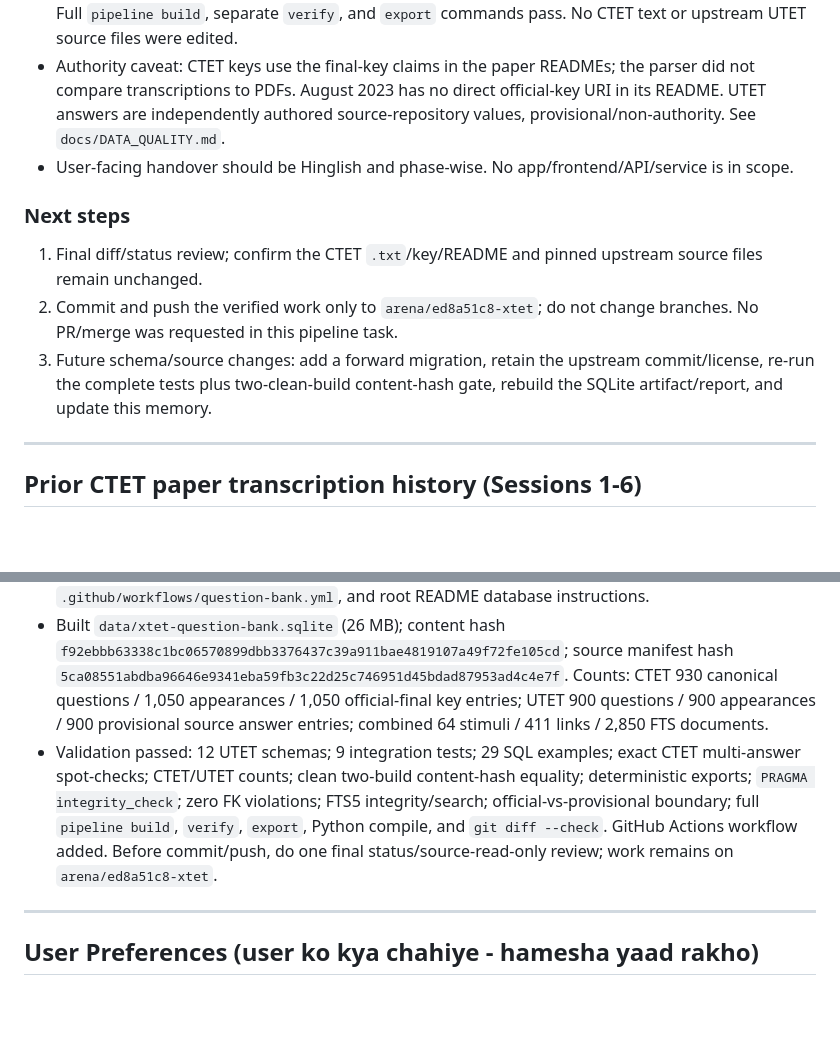
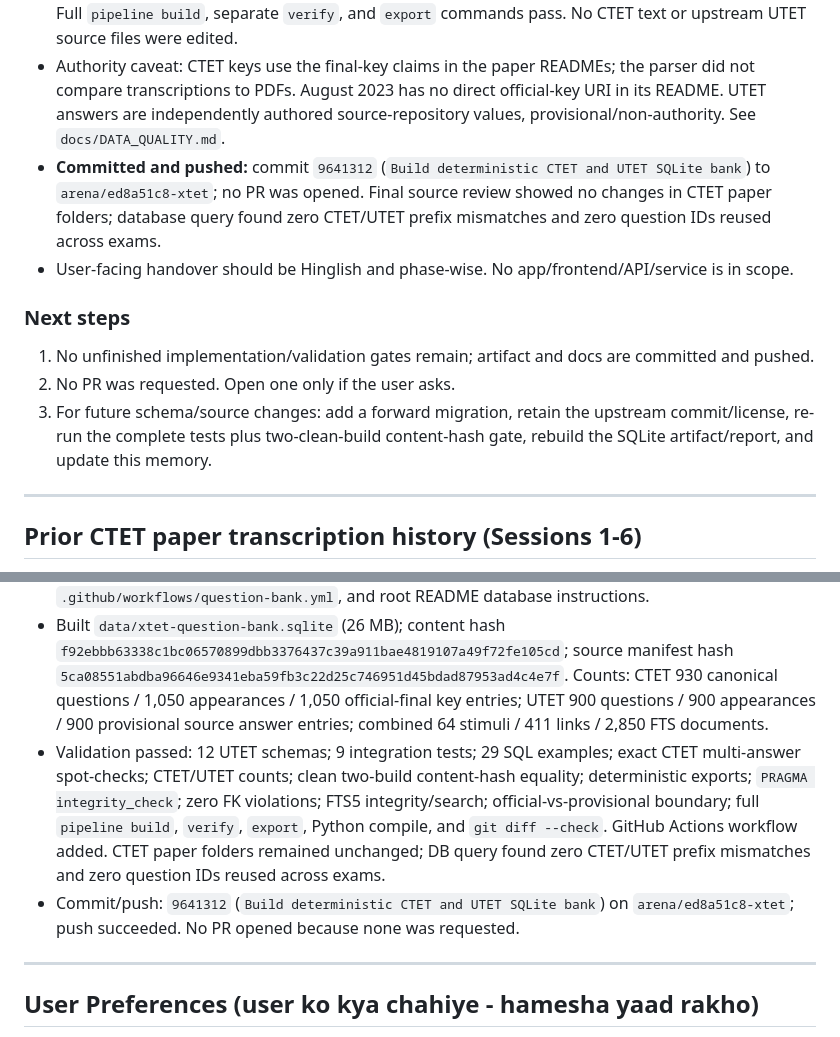
Before and after one commit to sherawali/Xtet, a Markdown page: AGENT_MEMORY/MEMORY.md, 2 parts joined by grey strips. Drawn GitHub-style; blank space fills up the shorter version.

Commit message:
Record verified question-bank delivery in memory
Co-authored-by: arena-agent <297053741+arena-agent@users.noreply.github.com>

```diff
--- a/AGENT_MEMORY/MEMORY.md
+++ b/AGENT_MEMORY/MEMORY.md
@@ -15,13 +15,14 @@ Current deliverable: deterministic, offline SQLite question-bank database and pa
 - Verified counts: CTET 5 forms / 930 canonical questions / 1,050 appearances / 1,050 answer entries; UTET 6 forms / 900 questions / 900 appearances / 900 source-provisional answers; combined 64 stimuli / 411 links / 2,850 FTS documents. CTET official-final views contain 1,050 entries; UTET provisional rows remain excluded. One SQLite file houses both, but `exams`/sessions/forms/sections/keys are separate; CTET and UTET IDs have distinct prefixes, and a direct DB query found zero exam-prefix mismatches or question IDs reused across exams.
 - Validation: 12 UTET schemas + 1,830 source records pass; all 9 integration tests pass, including CTET key spot checks, 29 SQL examples, FTS/FK/integrity, two-build determinism, and export determinism. Full `pipeline build`, separate `verify`, and `export` commands pass. No CTET text or upstream UTET source files were edited.
 - Authority caveat: CTET keys use the final-key claims in the paper READMEs; the parser did not compare transcriptions to PDFs. August 2023 has no direct official-key URI in its README. UTET answers are independently authored source-repository values, provisional/non-authority. See `docs/DATA_QUALITY.md`.
+- **Committed and pushed:** commit `9641312` (`Build deterministic CTET and UTET SQLite bank`) to `arena/ed8a51c8-xtet`; no PR was opened. Final source review showed no changes in CTET paper folders; database query found zero CTET/UTET prefix mismatches and zero question IDs reused across exams.
 - User-facing handover should be Hinglish and phase-wise. No app/frontend/API/service is in scope.
 
 ### Next steps
 
-1. Final diff/status review; confirm the CTET `.txt`/key/README and pinned upstream source files remain unchanged.
-2. Commit and push the verified work only to `arena/ed8a51c8-xtet`; do not change branches. No PR/merge was requested in this pipeline task.
-3. Future schema/source changes: add a forward migration, retain the upstream commit/license, re-run the complete tests plus two-clean-build content-hash gate, rebuild the SQLite artifact/report, and update this memory.
+1. No unfinished implementation/validation gates remain; artifact and docs are committed and pushed.
+2. No PR was requested. Open one only if the user asks.
+3. For future schema/source changes: add a forward migration, retain the upstream commit/license, re-run the complete tests plus two-clean-build content-hash gate, rebuild the SQLite artifact/report, and update this memory.
 
 ---
 
@@ -222,7 +223,8 @@ Note: Hindi-1 Q100-105 kavita = Shivmangal Singh 'Suman' ki "धन्यवा
 - Vendored a scoped, unmodified UTET snapshot at commit `6792637052eb0bcddd27b9290ddd082faa725a4d`; recorded CC BY 4.0 attribution/change notice. Its embedded answer fields remain `source_repository`/`provisional`, outside the official-final view. CTET raw source files remained unmodified; key text was structurally parsed only.
 - Implemented migration, CTET parser with configured mirror drift checks/stimuli/multi-key expansion, UTET schema/parser/audit import, provenance staging, atomic clean rebuild, SQLite integrity/FK/FTS/content-hash verification, data-quality report and deterministic NDJSON exports. Added `docs/PIPELINE.md`, `docs/QUERIES.md` (29 executable SQL examples), `docs/DATA_QUALITY.md`, `.github/workflows/question-bank.yml`, and root README database instructions.
 - Built `data/xtet-question-bank.sqlite` (26 MB); content hash `f92ebbb63338c1bc06570899dbb3376437c39a911bae4819107a49f72fe105cd`; source manifest hash `5ca08551abdba96646e9341eba59fb3c22d25c746951d45bdad87953ad4c4e7f`. Counts: CTET 930 canonical questions / 1,050 appearances / 1,050 official-final key entries; UTET 900 questions / 900 appearances / 900 provisional source answer entries; combined 64 stimuli / 411 links / 2,850 FTS documents.
-- Validation passed: 12 UTET schemas; 9 integration tests; 29 SQL examples; exact CTET multi-answer spot-checks; CTET/UTET counts; clean two-build content-hash equality; deterministic exports; `PRAGMA integrity_check`; zero FK violations; FTS5 integrity/search; official-vs-provisional boundary; full `pipeline build`, `verify`, `export`, Python compile, and `git diff --check`. GitHub Actions workflow added. Before commit/push, do one final status/source-read-only review; work remains on `arena/ed8a51c8-xtet`.
+- Validation passed: 12 UTET schemas; 9 integration tests; 29 SQL examples; exact CTET multi-answer spot-checks; CTET/UTET counts; clean two-build content-hash equality; deterministic exports; `PRAGMA integrity_check`; zero FK violations; FTS5 integrity/search; official-vs-provisional boundary; full `pipeline build`, `verify`, `export`, Python compile, and `git diff --check`. GitHub Actions workflow added. CTET paper folders remained unchanged; DB query found zero CTET/UTET prefix mismatches and zero question IDs reused across exams.
+- Commit/push: `9641312` (`Build deterministic CTET and UTET SQLite bank`) on `arena/ed8a51c8-xtet`; push succeeded. No PR opened because none was requested.
 
 ---
 
```
